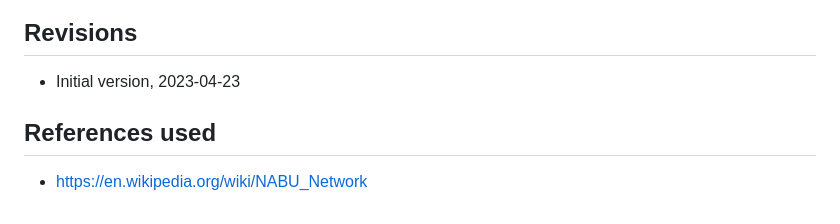
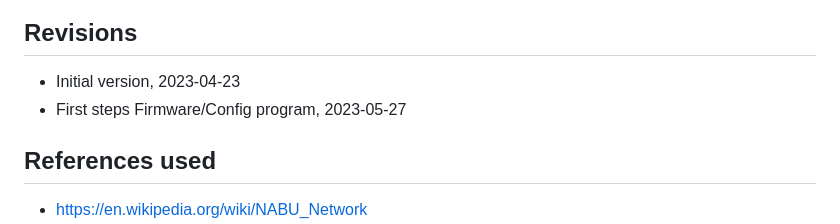
Before and after one commit to Atkelar/nabunet, a Markdown page: README.md, the part around the change. GitHub-like rendering.

```diff
--- a/README.md
+++ b/README.md
@@ -11,6 +11,7 @@ not stop just because "somebody else already did something similar" :)
 ## Revisions
 
   - Initial version, 2023-04-23
+  - First steps Firmware/Config program, 2023-05-27
 
 ## References used
 
```
